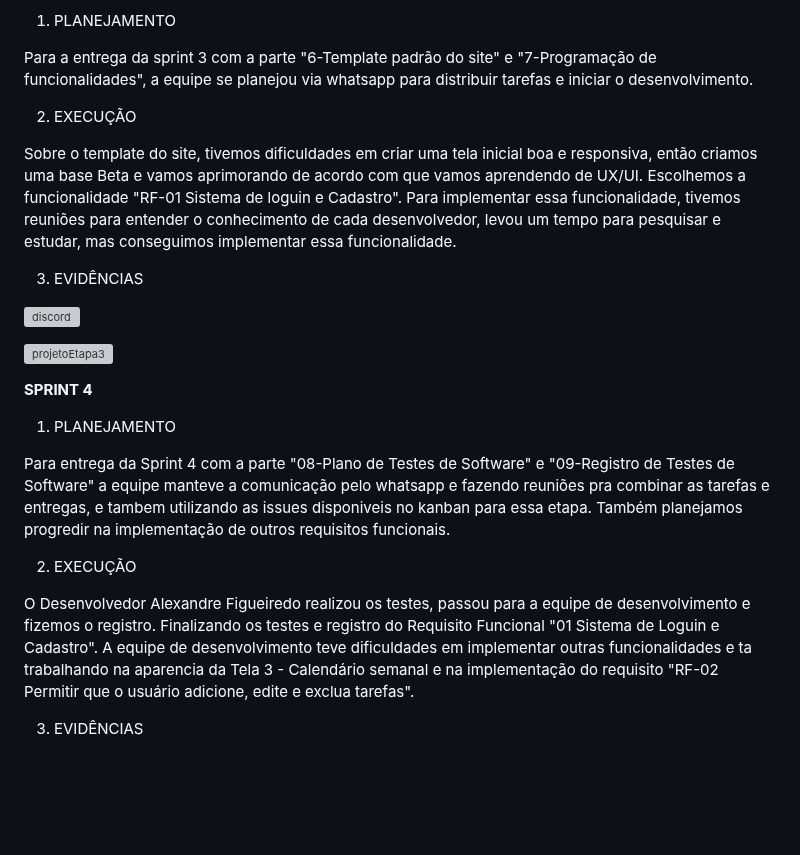
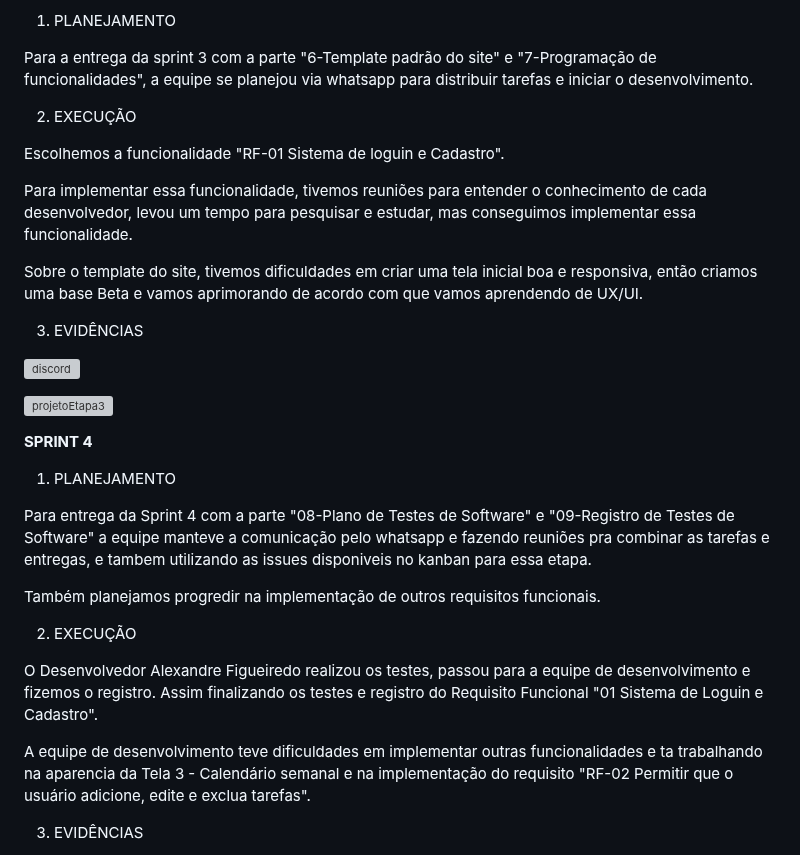
Before and after one commit to ICEI-PUC-Minas-PMV-ADS/pmv-ads-2023-1-e1-proj-web-t12-planejamento-diario, a Markdown page: docs/03-Metodologia.md, the part around one of its changes. Drawn GitHub-style; blank space fills up the shorter version; grey boxes are pictures that could not be loaded.

Commit message:
Pequena atualização nos registros da etapa 4

```diff
--- a/docs/03-Metodologia.md
+++ b/docs/03-Metodologia.md
@@ -68,11 +69,14 @@ Para a execução dessas tarefas, utilizou-se o board do GitHub para organizaç
 
 Para a entrega da sprint 3 com a parte "6-Template padrão do site" e "7-Programação de funcionalidades", a equipe se planejou via whatsapp para distribuir tarefas e iniciar o desenvolvimento.
 
+
 2. EXECUÇÃO
 
+Escolhemos a funcionalidade "RF-01 Sistema de loguin e Cadastro".
+
+Para implementar essa funcionalidade, tivemos reuniões para entender o conhecimento de cada desenvolvedor, levou um tempo para pesquisar e estudar, mas conseguimos implementar essa funcionalidade.
+
 Sobre o template do site, tivemos dificuldades em criar uma tela inicial boa e responsiva, então criamos uma base Beta e vamos aprimorando de acordo com que vamos aprendendo de UX/UI.
-Escolhemos a funcionalidade "RF-01 Sistema de loguin e Cadastro".
-Para implementar essa funcionalidade, tivemos reuniões para entender o conhecimento de cada desenvolvedor, levou um tempo para pesquisar e estudar, mas conseguimos implementar essa funcionalidade.
 
 
 3. EVIDÊNCIAS
@@ -87,12 +91,14 @@ Para implementar essa funcionalidade, tivemos reuniões para entender o conhecim
 1. PLANEJAMENTO
 
 Para entrega da Sprint 4 com a parte "08-Plano de Testes de Software" e "09-Registro de Testes de Software" a equipe manteve a comunicação pelo whatsapp e fazendo reuniões pra combinar as tarefas e entregas, e tambem utilizando as issues disponiveis no kanban para essa etapa.
+
 Também planejamos progredir na implementação de outros requisitos funcionais.
+
 
 2. EXECUÇÃO
 
-O Desenvolvedor Alexandre Figueiredo realizou os testes, passou para a equipe de desenvolvimento e fizemos o registro.
-Finalizando os testes e registro do Requisito Funcional "01 Sistema de Loguin e Cadastro".
+O Desenvolvedor Alexandre Figueiredo realizou os testes, passou para a equipe de desenvolvimento e fizemos o registro. Assim finalizando os testes e registro do Requisito Funcional "01 Sistema de Loguin e Cadastro".
+
 A equipe de desenvolvimento teve dificuldades em implementar outras funcionalidades e ta trabalhando na aparencia da Tela 3 - Calendário semanal e na implementação do requisito "RF-02 Permitir que o usuário adicione, edite e exclua tarefas".
 
 
```
Also changed, not shown: other parts of docs/03-Metodologia.md (+1 -0 lines).
